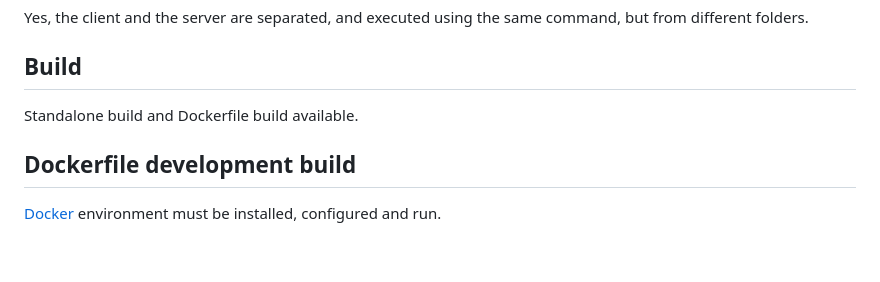
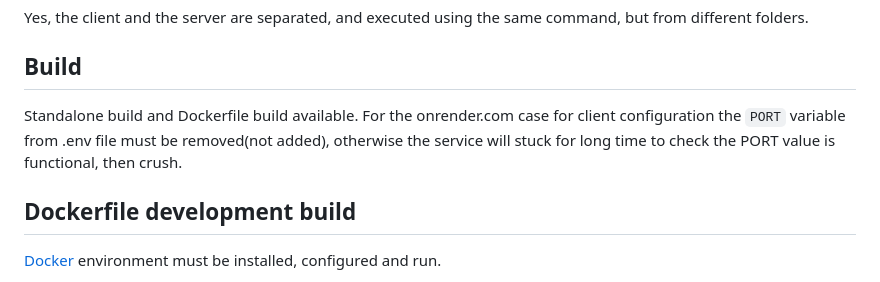
Before and after one commit to healingdrawing/space-sphere-shooter, a Markdown page: README.md, the part around the change. Rendered like a GitHub page; blank space fills up the shorter version.

```diff
--- a/README.md
+++ b/README.md
@@ -31,6 +31,7 @@ Yes, the client and the server are separated, and executed using the same comman
 ## Build
 
 Standalone build and Dockerfile build available.
+For the onrender.com case for client configuration the `PORT` variable from .env file must be removed(not added), otherwise the service will stuck for long time to check the PORT value is functional, then crush.
 
 ## Dockerfile development build
 
```
